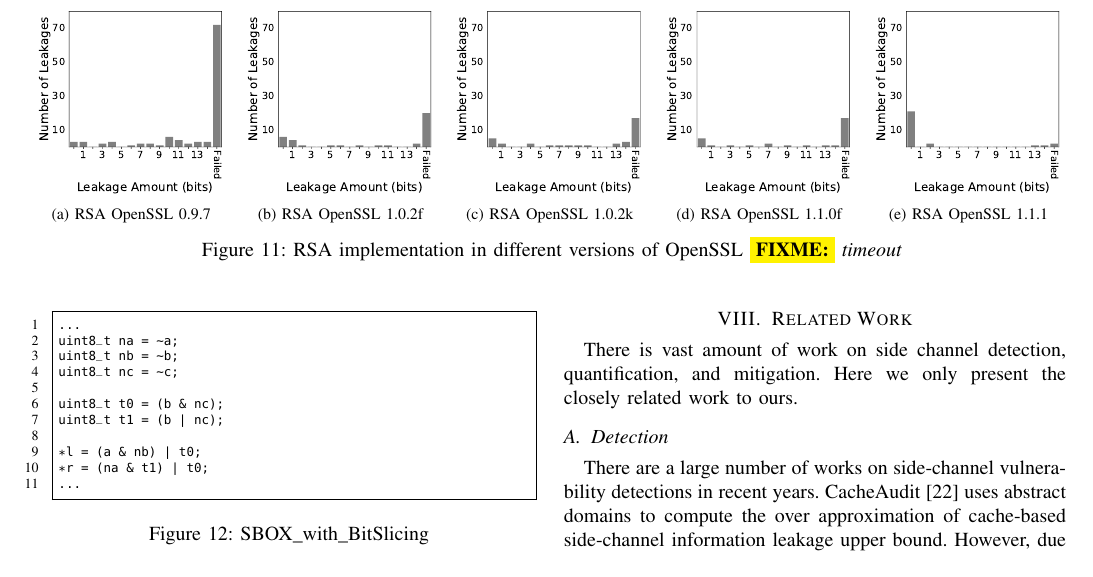
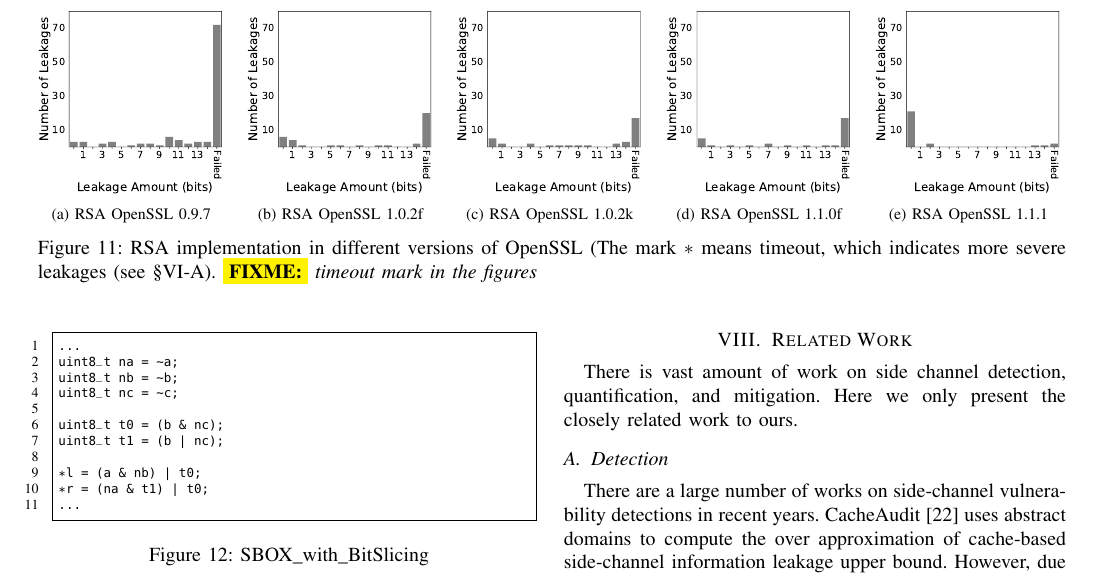
Before and after one commit to qinkunbao/QIF, a LaTeX paper (papers/SP2020_June_1/main.tex, which reads papers/SP2020_June_1/sections/evaluation.tex): part of page 13 of 17, cut so that both start at the same text. Compiled offline with pdfLaTeX; a missing font is replaced by an installed copy or a similar font; a LaTeX package or settings file that is missing is left out.

Commit message:
more fixes.

```diff
--- a/papers/SP2020_June_1/sections/evaluation.tex
+++ b/papers/SP2020_June_1/sections/evaluation.tex
@@ -315,4 +318,5 @@ confirms our assumptions.
         \includegraphics[width=.19\linewidth]{./figures/result/RSA-openssl-1-1-1.pdf}
         \label{fig:rsa-5}
     }
-    \caption{RSA implementation in different versions of OpenSSL \fixme{timeout}}\label{fig:rsa}
+    \caption{RSA implementation in different versions of OpenSSL (The mark $*$ means timeout,
+      which indicates more severe leakages (see \S\ref{loc:timeout}). \fixme{timeout mark in the figures}}
```
Also changed, not shown: papers/SP2020_June_1/sections/evaluation.tex (8 more changed lines).
